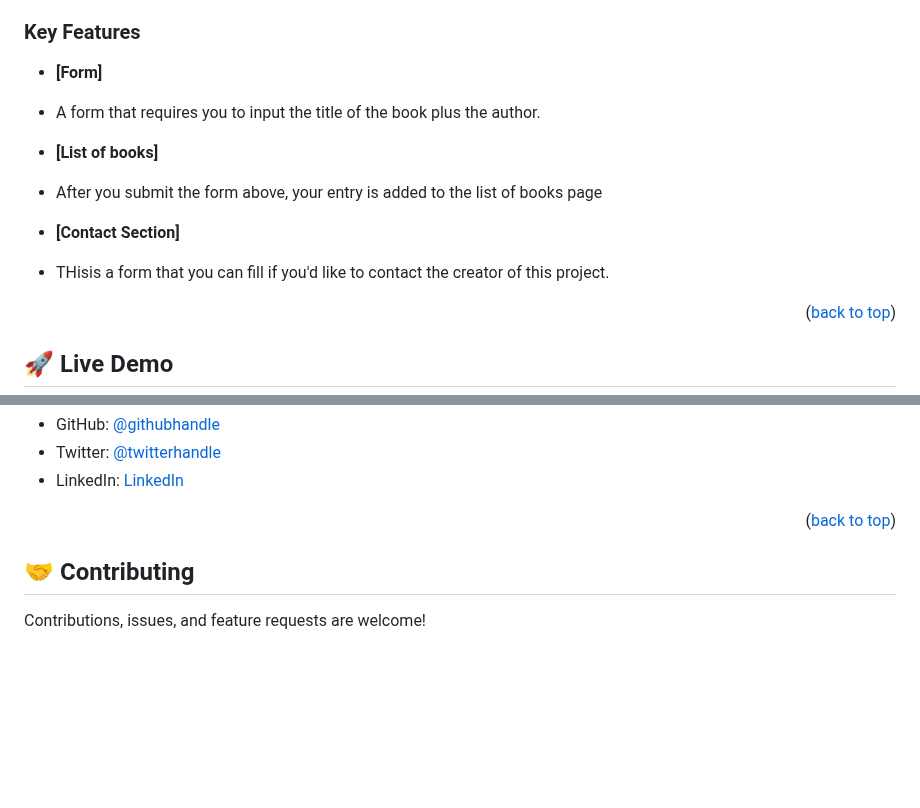
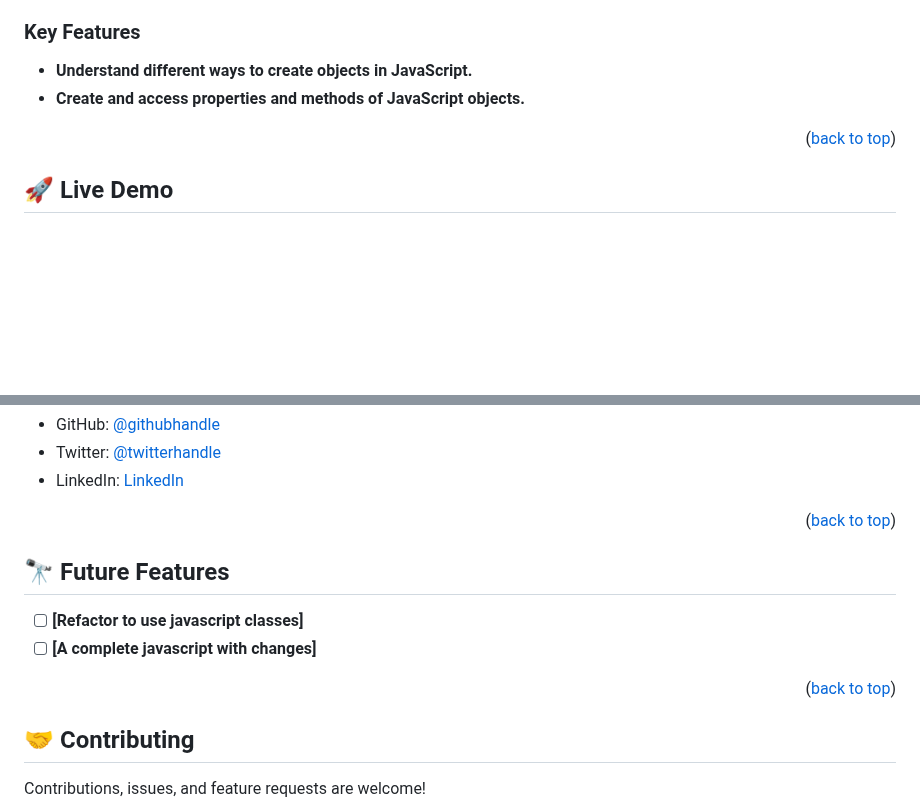
Before and after one commit to Ferizad/Awesome-book, a Markdown page: README.md, 2 parts joined by grey strips. Drawn GitHub-style; blank space fills up the shorter version.

```diff
--- a/README.md
+++ b/README.md
@@ -60,13 +44,7 @@ HTML, CSS, JS
 ### Key Features <a name="key-features"></a>
 
-- **[Form]**
-- A form that requires you to input the title of the book plus the author.
-
-- **[List of books]**
-- After you submit the form above, your entry is added to the list of books page
-
-- **[Contact Section]**
-- THisis a form that you can fill if you'd like to contact the creator of this project.
+- **Understand different ways to create objects in JavaScript.**
+- **Create and access properties and methods of JavaScript objects.**
 
 <p align="right">(<a href="#readme-top">back to top</a>)</p>
 
@@ -169,6 +147,15 @@ Example:
 
 <p align="right">(<a href="#readme-top">back to top</a>)</p>
 
+
+## 🔭 Future Features <a name="future-features"></a>
+
+- [ ] **[Refactor to use javascript classes]**
+- [ ] **[A complete javascript with changes]**
+
+<p align="right">(<a href="#readme-top">back to top</a>)</p>
+
+
 <!-- CONTRIBUTING -->
 
 ## 🤝 Contributing <a name="contributing"></a>
```
Also changed, not shown: other parts of README.md (+0 -16 lines).
